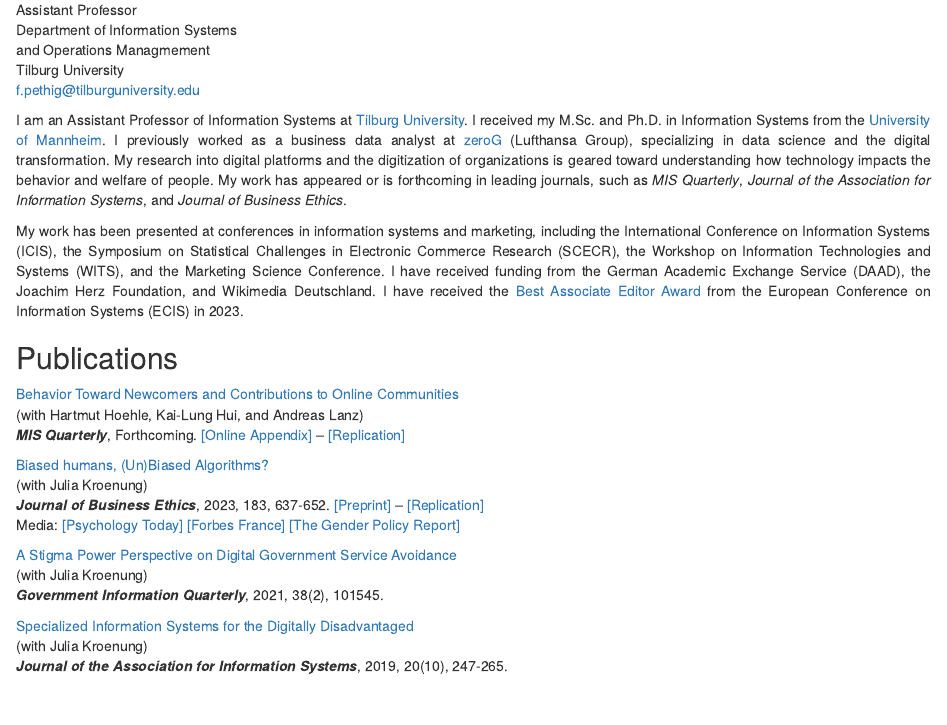
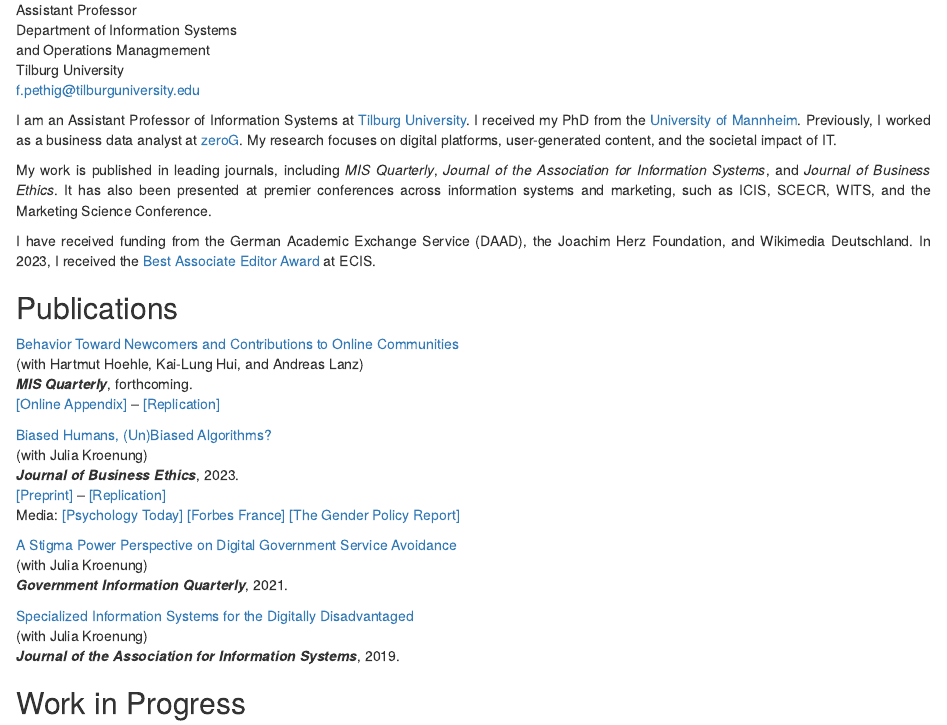
Before and after one commit to florianpethig/florianpethig, an R Markdown document (content/_index.Rmarkdown): the page in a window 1100 px wide, from 390 px down. Rendered offline with R 4.5, knitr and Pandoc, with nearby package versions.

Commit message:
updated layout

```diff
--- a/content/_index.Rmarkdown
+++ b/content/_index.Rmarkdown
@@ -15,22 +19,21 @@ Tilburg University <br>
 </div>
 <div class="flex-item-right" style="text-align: justify">
 <span style="">
-I am an Assistant Professor of Information Systems at <a href="https://www.tilburguniversity.edu">Tilburg University</a>. I received my M.Sc. and Ph.D. in Information Systems from the <a href="https://www.uni-mannheim.de/en/">University of Mannheim</a>. I previously worked as a business data analyst at <a href="https://www.zerog.aero">zeroG</a> (Lufthansa Group), specializing in data science and the digital transformation. My research into digital platforms and the digitization of organizations is geared toward understanding how technology impacts the behavior and welfare of people. My work has appeared or is forthcoming in leading journals, such as <i>MIS Quarterly</i>, <i>Journal of the Association for Information Systems</i>, and <i>Journal of Business Ethics</i>.
+I am an Assistant Professor of Information Systems at <a href="https://www.tilburguniversity.edu">Tilburg University</a>. I received my PhD from the <a href="https://www.uni-mannheim.de/en/">University of Mannheim</a>. Previously, I worked as a business data analyst at <a href="https://www.zerog.aero">zeroG</a>. My research focuses on digital platforms, user-generated content, and the societal impact of IT.
 
-My work has been presented at conferences in information systems and marketing, including the International Conference on Information Systems (ICIS), the Symposium on Statistical Challenges in Electronic Commerce Research (SCECR), the Workshop on Information Technologies and Systems (WITS), and the Marketing Science Conference. I have received funding from the German Academic Exchange Service (DAAD), the Joachim Herz Foundation, and Wikimedia Deutschland. I have received the [Best Associate Editor Award](/awards/ae_ecis2023.png) from the European Conference on Information Systems (ECIS) in 2023.
-</span>
-</div>
-</div>
+My work is published in leading journals, including <i>MIS Quarterly</i>, <i>Journal of the Association for Information Systems</i>, and <i>Journal of Business Ethics</i>. It has also been presented at premier conferences across information systems and marketing, such as ICIS, SCECR, WITS, and the Marketing Science Conference.
+
+I have received funding from the German Academic Exchange Service (DAAD), the Joachim Herz Foundation, and Wikimedia Deutschland. In 2023, I received the [Best Associate Editor Award](/awards/ae_ecis2023.png) at ECIS.
 
 ## Publications
 
-[Behavior Toward Newcomers and Contributions to Online Communities](https://doi.org/10.25300/MISQ/2024/17759) <br /> (with Hartmut Hoehle, Kai-Lung Hui, and Andreas Lanz) <br /> ***MIS Quarterly***, Forthcoming. [[Online Appendix]](/preprints/nudge_appendix.pdf) -- [[Replication]](https://osf.io/sgmv2/)
+[Behavior Toward Newcomers and Contributions to Online Communities](https://doi.org/10.25300/MISQ/2024/17759) <br /> (with Hartmut Hoehle, Kai-Lung Hui, and Andreas Lanz) <br /> ***MIS Quarterly***, forthcoming.  <br /> [[Online Appendix]](/preprints/nudge_appendix.pdf) -- [[Replication]](https://osf.io/sgmv2/)
 
-[Biased humans, (Un)Biased Algorithms?](https://link.springer.com/content/pdf/10.1007/s10551-022-05071-8.pdf) <br /> (with Julia Kroenung) <br /> ***Journal of Business Ethics***, 2023, 183, 637-652. [[Preprint]](/preprints/bias.pdf) -- [[Replication]](https://osf.io/axgp2/)  <br /> Media: [[Psychology Today]](https://www.psychologytoday.com/us/blog/the-behavioral-science-hub/202210/will-algorithms-remove-gender-bias-in-hiring) [[Forbes France]](https://www.forbes.fr/business/algorithme-leadership-vers-une-parite-homme-femme/) [[The Gender Policy Report]](https://genderpolicyreport.umn.edu/algorithmic-bias-in-job-hiring/)
+[Biased Humans, (Un)Biased Algorithms?](https://link.springer.com/content/pdf/10.1007/s10551-022-05071-8.pdf) <br /> (with Julia Kroenung) <br /> ***Journal of Business Ethics***, 2023.  <br /> [[Preprint]](/preprints/bias.pdf) -- [[Replication]](https://osf.io/axgp2/)  <br /> Media: [[Psychology Today]](https://www.psychologytoday.com/us/blog/the-behavioral-science-hub/202210/will-algorithms-remove-gender-bias-in-hiring) [[Forbes France]](https://www.forbes.fr/business/algorithme-leadership-vers-une-parite-homme-femme/) [[The Gender Policy Report]](https://genderpolicyreport.umn.edu/algorithmic-bias-in-job-hiring/)
 
-[A Stigma Power Perspective on Digital Government Service Avoidance](https://www.sciencedirect.com/science/article/pii/S0740624X20303245) <br /> (with Julia Kroenung) <br /> ***Government Information Quarterly***, 2021, 38(2), 101545.
+[A Stigma Power Perspective on Digital Government Service Avoidance](https://www.sciencedirect.com/science/article/pii/S0740624X20303245) <br /> (with Julia Kroenung) <br /> ***Government Information Quarterly***, 2021.
 
-[Specialized Information Systems for the Digitally Disadvantaged](https://aisel.aisnet.org/jais/vol20/iss10/5/) <br /> (with Julia Kroenung) <br /> ***Journal of the Association for Information Systems***, 2019, 20(10), 247-265.
+[Specialized Information Systems for the Digitally Disadvantaged](https://aisel.aisnet.org/jais/vol20/iss10/5/) <br /> (with Julia Kroenung) <br /> ***Journal of the Association for Information Systems***, 2019.
 
 ## Work in Progress
 
--- a/themes/hugo-xmin/static/css/fonts.css
+++ b/themes/hugo-xmin/static/css/fonts.css
@@ -1,5 +1,7 @@
+
 body {
-  font-family: Optima, Candara, Calibri, Arial, sans-serif;
+  font-family: Roboto, sans-serif;
+  font-size: 90%;
 }
 code {
   font-family: "Lucida Console", Monaco, monospace;
```
Also changed, not shown: content/research.rmd (+2 -2 lines), content/about/nudge.pdf, content/about/nudge.png, content/research.html, content/_index.Rmarkdown (8 more changed lines), 1 other file.
